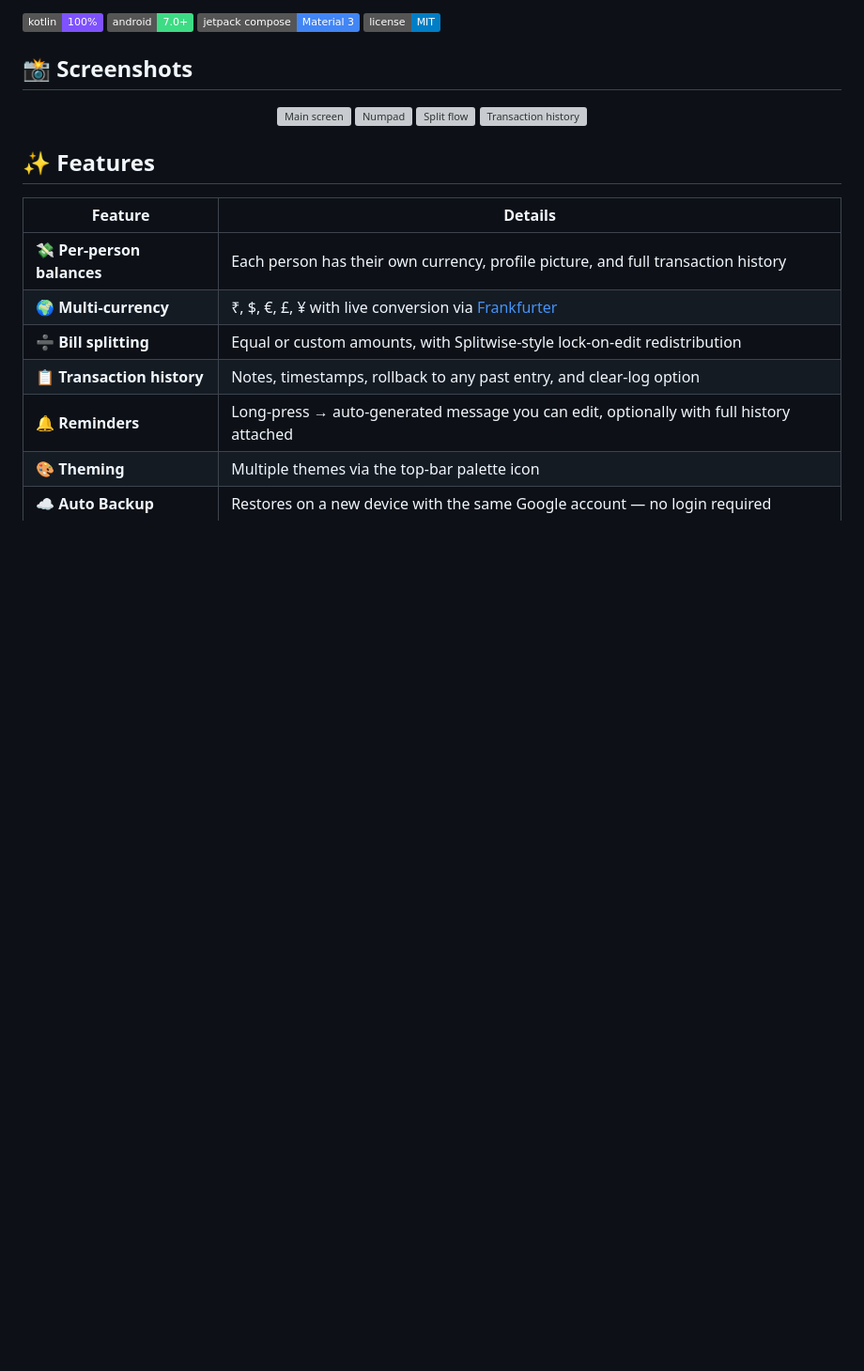
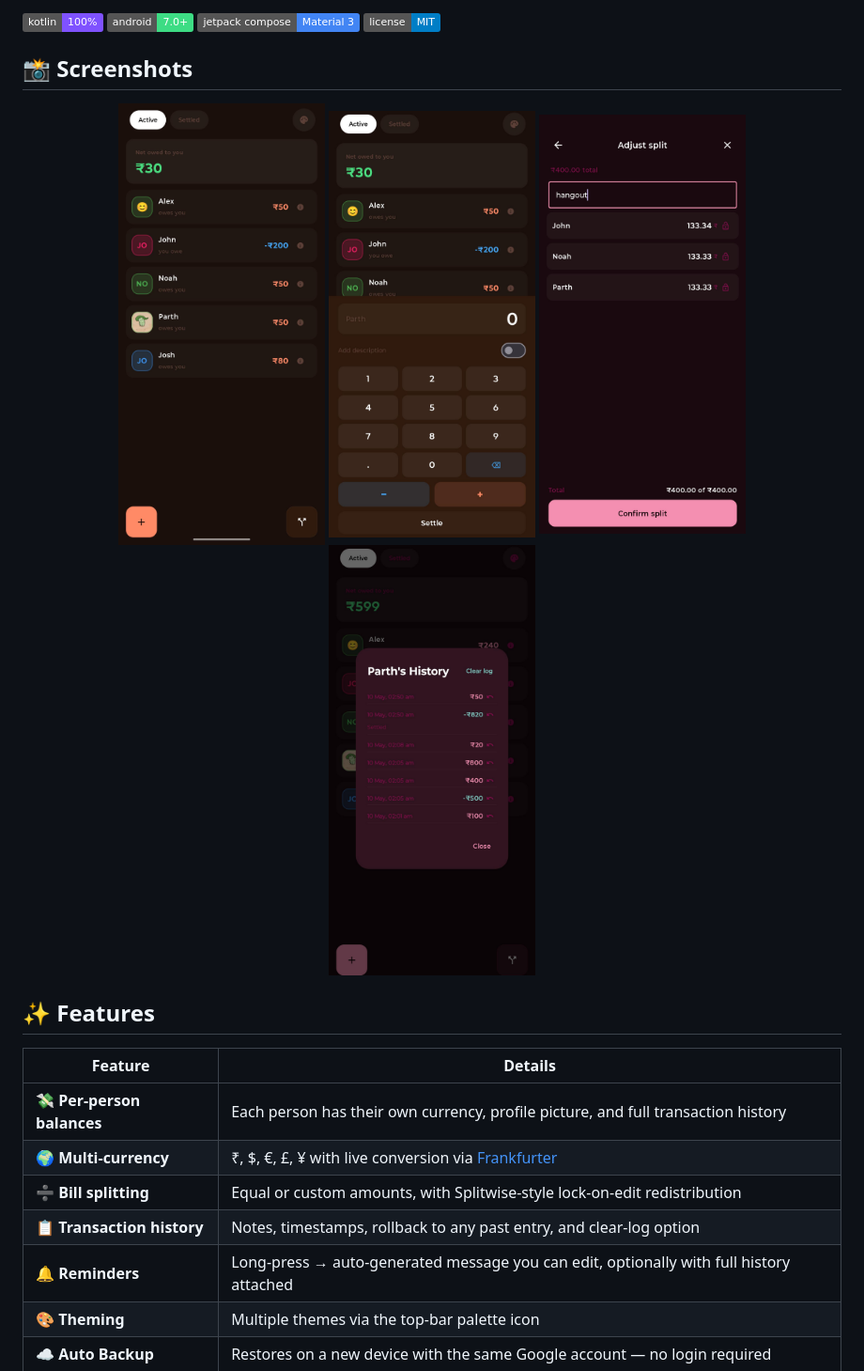
Before and after one commit to Parth-KG/MeraPaisa, a Markdown page: README.md, the part around the change. Shown at 94% size. Rendered like a GitHub page; badges without logos; blank space fills up the shorter version; grey boxes are pictures that could not be loaded.

Commit message:
Adding Screenshots

```diff
--- a/README.md
+++ b/README.md
@@ -10,10 +10,10 @@
 ## 📸 Screenshots
 
 <p align="center">
-  <img src="screenshots/main.png" width="220" alt="Main screen" />
-  <img src="screenshots/numpad.png" width="220" alt="Numpad" />
-  <img src="screenshots/split.png" width="220" alt="Split flow" />
-  <img src="screenshots/history.png" width="220" alt="Transaction history" />
+  <img src="screenshots/main.png.jpeg" width="220" alt="Main screen" />
+  <img src="screenshots/numpad.png.jpeg" width="220" alt="Numpad" />
+  <img src="screenshots/split.png.jpeg" width="220" alt="Split flow" />
+  <img src="screenshots/TransactionHistory.png.jpeg" width="220" alt="Transaction history" />
 </p>
 
 ## ✨ Features
```
